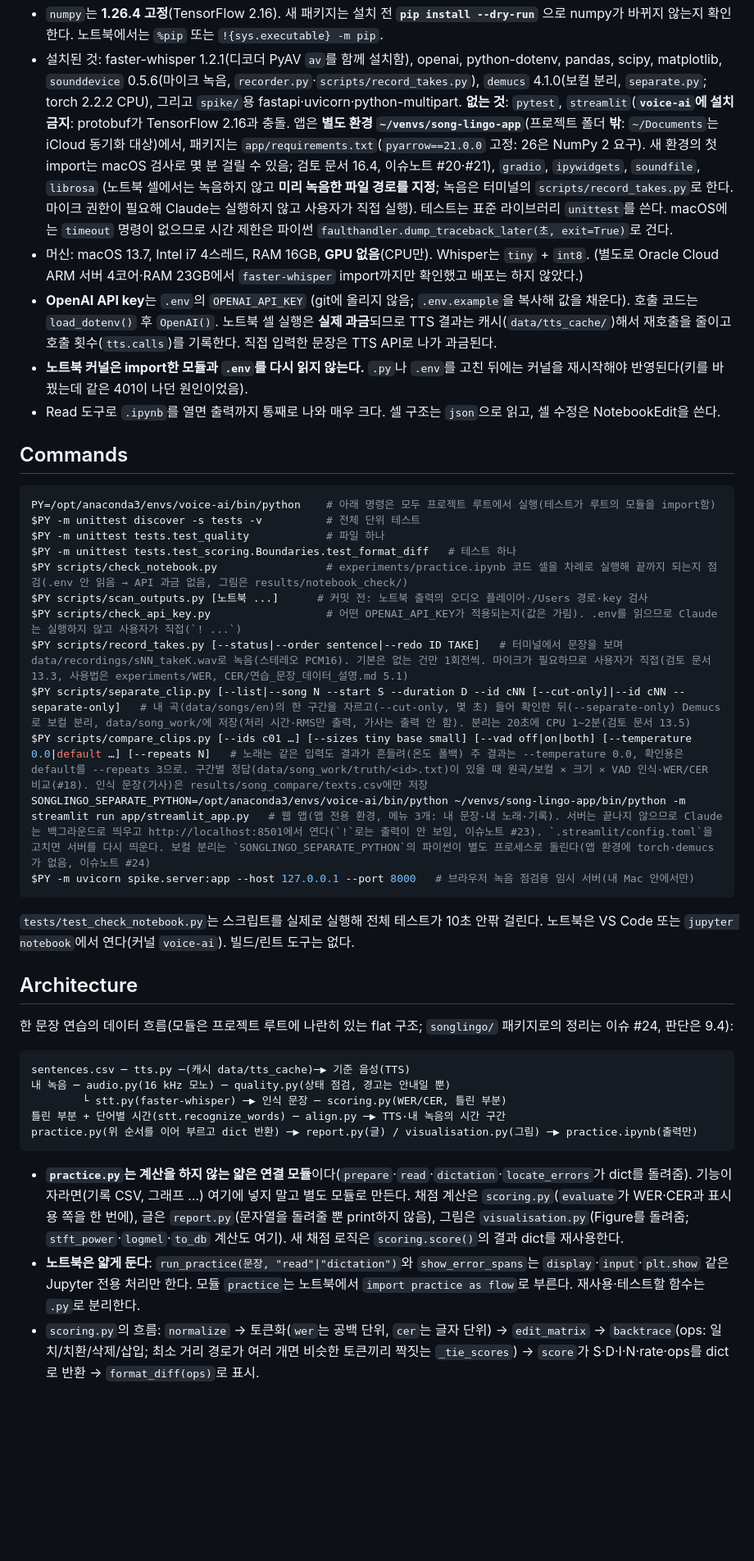
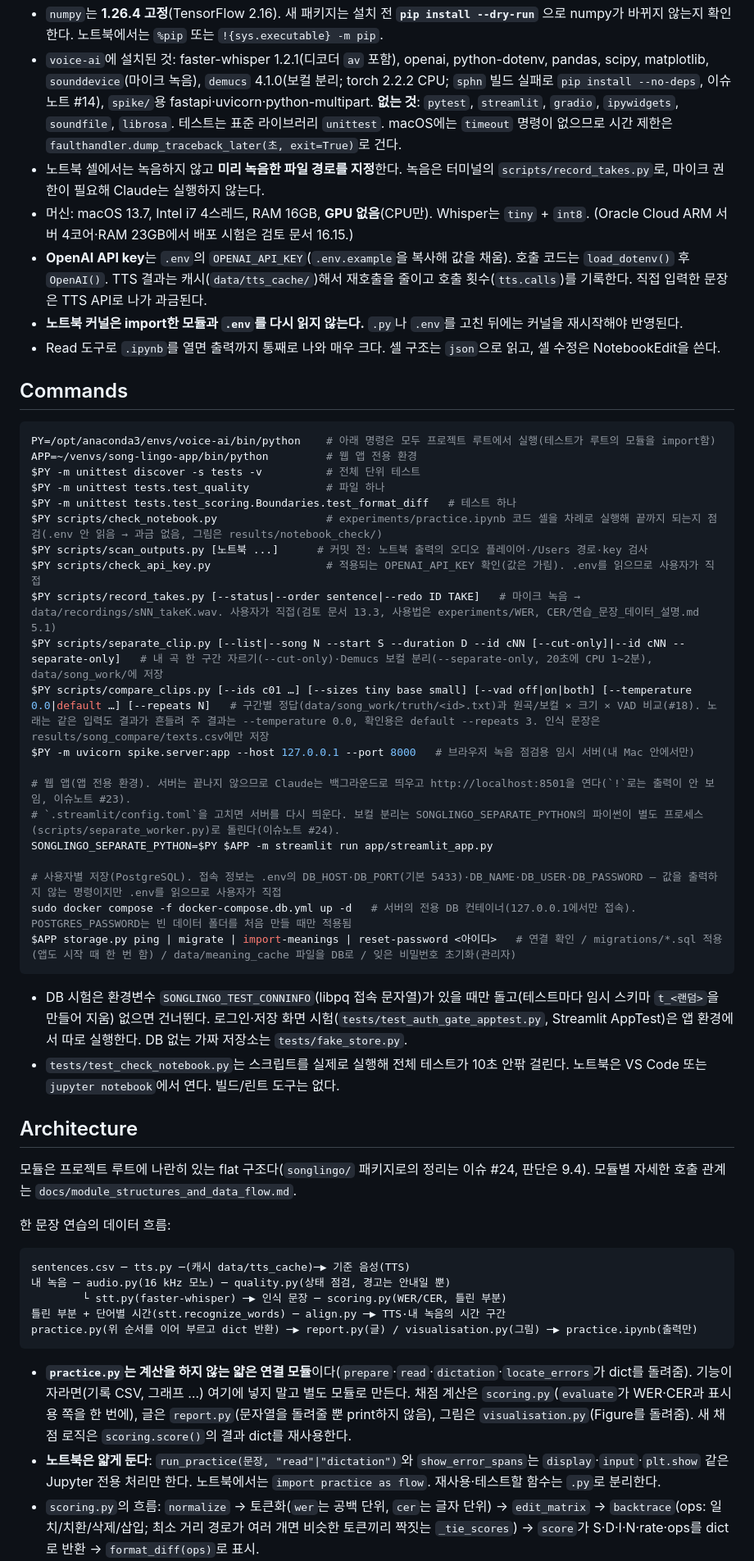
Before and after one commit to greenkey20/song-lingo, a Markdown page: CLAUDE.md, the part around one of its changes. Shown at 82% size. Drawn GitHub-style; blank space fills up the shorter version.

````diff
--- a/CLAUDE.md
+++ b/CLAUDE.md
@@ -25,31 +38,44 @@ This file provides guidance to Claude Code (claude.ai/code) when working with co
 - `numpy`는 **1.26.4 고정**(TensorFlow 2.16). 새 패키지는 설치 전 **`pip install --dry-run`** 으로 numpy가 바뀌지 않는지 확인한다. 노트북에서는 `%pip` 또는 `!{sys.executable} -m pip`.
-- 설치된 것: faster-whisper 1.2.1(디코더 PyAV `av`를 함께 설치함), openai, python-dotenv, pandas, scipy, matplotlib, `sounddevice` 0.5.6(마이크 녹음, `recorder.py`·`scripts/record_takes.py`), `demucs` 4.1.0(보컬 분리, `separate.py`; torch 2.2.2 CPU), 그리고 `spike/`용 fastapi·uvicorn·python-multipart. **없는 것**: `pytest`, `streamlit`(**`voice-ai`에 설치 금지**: protobuf가 TensorFlow 2.16과 충돌. 앱은 **별도 환경 `~/venvs/song-lingo-app`**(프로젝트 폴더 **밖**: `~/Documents`는 iCloud 동기화 대상)에서, 패키지는 `app/requirements.txt`(`pyarrow==21.0.0` 고정: 26은 NumPy 2 요구). 새 환경의 첫 import는 macOS 검사로 몇 분 걸릴 수 있음; 검토 문서 16.4, 이슈노트 #20·#21), `gradio`, `ipywidgets`, `soundfile`, `librosa` (노트북 셀에서는 녹음하지 않고 **미리 녹음한 파일 경로를 지정**; 녹음은 터미널의 `scripts/record_takes.py`로 한다. 마이크 권한이 필요해 Claude는 실행하지 않고 사용자가 직접 실행). 테스트는 표준 라이브러리 `unittest`를 쓴다. macOS에는 `timeout` 명령이 없으므로 시간 제한은 파이썬 `faulthandler.dump_traceback_later(초, exit=True)`로 건다.
-- 머신: macOS 13.7, Intel i7 4스레드, RAM 16GB, **GPU 없음**(CPU만). Whisper는 `tiny` + `int8`. (별도로 Oracle Cloud ARM 서버 4코어·RAM 23GB에서 `faster-whisper` import까지만 확인했고 배포는 하지 않았다.)
-- **OpenAI API key**는 `.env`의 `OPENAI_API_KEY` (git에 올리지 않음; `.env.example`을 복사해 값을 채운다). 호출 코드는 `load_dotenv()` 후 `OpenAI()`. 노트북 셀 실행은 **실제 과금**되므로 TTS 결과는 캐시(`data/tts_cache/`)해서 재호출을 줄이고 호출 횟수(`tts.calls`)를 기록한다. 직접 입력한 문장은 TTS API로 나가 과금된다.
-- **노트북 커널은 import한 모듈과 `.env`를 다시 읽지 않는다.** `.py`나 `.env`를 고친 뒤에는 커널을 재시작해야 반영된다(키를 바꿨는데 같은 401이 나던 원인이었음).
+- `voice-ai`에 설치된 것: faster-whisper 1.2.1(디코더 `av` 포함), openai, python-dotenv, pandas, scipy, matplotlib, `sounddevice`(마이크 녹음), `demucs` 4.1.0(보컬 분리; torch 2.2.2 CPU; `sphn` 빌드 실패로 `pip install --no-deps`, 이슈노트 #14), `spike/`용 fastapi·uvicorn·python-multipart. **없는 것**: `pytest`, `streamlit`, `gradio`, `ipywidgets`, `soundfile`, `librosa`. 테스트는 표준 라이브러리 `unittest`. macOS에는 `timeout` 명령이 없으므로 시간 제한은 `faulthandler.dump_traceback_later(초, exit=True)`로 건다.
+- 노트북 셀에서는 녹음하지 않고 **미리 녹음한 파일 경로를 지정**한다. 녹음은 터미널의 `scripts/record_takes.py`로, 마이크 권한이 필요해 Claude는 실행하지 않는다.
+- 머신: macOS 13.7, Intel i7 4스레드, RAM 16GB, **GPU 없음**(CPU만). Whisper는 `tiny` + `int8`. (Oracle Cloud ARM 서버 4코어·RAM 23GB에서 배포 시험은 검토 문서 16.15.)
+- **OpenAI API key**는 `.env`의 `OPENAI_API_KEY`(`.env.example`을 복사해 값을 채움). 호출 코드는 `load_dotenv()` 후 `OpenAI()`. TTS 결과는 캐시(`data/tts_cache/`)해서 재호출을 줄이고 호출 횟수(`tts.calls`)를 기록한다. 직접 입력한 문장은 TTS API로 나가 과금된다.
+- **노트북 커널은 import한 모듈과 `.env`를 다시 읽지 않는다.** `.py`나 `.env`를 고친 뒤에는 커널을 재시작해야 반영된다.
 - Read 도구로 `.ipynb`를 열면 출력까지 통째로 나와 매우 크다. 셀 구조는 `json`으로 읽고, 셀 수정은 NotebookEdit을 쓴다.
 
 ## Commands
 
 ```bash
 PY=/opt/anaconda3/envs/voice-ai/bin/python    # 아래 명령은 모두 프로젝트 루트에서 실행(테스트가 루트의 모듈을 import함)
+APP=~/venvs/song-lingo-app/bin/python         # 웹 앱 전용 환경
 $PY -m unittest discover -s tests -v          # 전체 단위 테스트
 $PY -m unittest tests.test_quality            # 파일 하나
 $PY -m unittest tests.test_scoring.Boundaries.test_format_diff   # 테스트 하나
-$PY scripts/check_notebook.py                 # experiments/practice.ipynb 코드 셀을 차례로 실행해 끝까지 되는지 점검(.env 안 읽음 → API 과금 없음, 그림은 results/notebook_check/)
+$PY scripts/check_notebook.py                 # experiments/practice.ipynb 코드 셀을 차례로 실행해 끝까지 되는지 점검(.env 안 읽음 → 과금 없음, 그림은 results/notebook_check/)
 $PY scripts/scan_outputs.py [노트북 ...]      # 커밋 전: 노트북 출력의 오디오 플레이어·/Users 경로·key 검사
-$PY scripts/check_api_key.py                  # 어떤 OPENAI_API_KEY가 적용되는지(값은 가림). .env를 읽으므로 Claude는 실행하지 않고 사용자가 직접(`! ...`)
-$PY scripts/record_takes.py [--status|--order sentence|--redo ID TAKE]   # 터미널에서 문장을 보며 data/recordings/sNN_takeK.wav로 녹음(스테레오 PCM16). 기본은 없는 건만 1회전씩. 마이크가 필요하므로 사용자가 직접(검토 문서 13.3, 사용법은 experiments/WER, CER/연습_문장_데이터_설명.md 5.1)
-$PY scripts/separate_clip.py [--list|--song N --start S --duration D --id cNN [--cut-only]|--id cNN --separate-only]   # 내 곡(data/songs/en)의 한 구간을 자르고(--cut-only, 몇 초) 들어 확인한 뒤(--separate-only) Demucs로 보컬 분리, data/song_work/에 저장(처리 시간·RMS만 출력, 가사는 출력 안 함). 분리는 20초에 CPU 1~2분(검토 문서 13.5)
-$PY scripts/compare_clips.py [--ids c01 …] [--sizes tiny base small] [--vad off|on|both] [--temperature 0.0|default …] [--repeats N]   # 노래는 같은 입력도 결과가 흔들려(온도 폴백) 주 결과는 --temperature 0.0, 확인용은 default를 --repeats 3으로. 구간별 정답(data/song_work/truth/<id>.txt)이 있을 때 원곡/보컬 × 크기 × VAD 인식·WER/CER 비교(#18). 인식 문장(가사)은 results/song_compare/texts.csv에만 저장
-SONGLINGO_SEPARATE_PYTHON=/opt/anaconda3/envs/voice-ai/bin/python ~/venvs/song-lingo-app/bin/python -m streamlit run app/streamlit_app.py   # 웹 앱(앱 전용 환경, 메뉴 3개: 내 문장·내 노래·기록). 서버는 끝나지 않으므로 Claude는 백그라운드로 띄우고 http://localhost:8501에서 연다(`!`로는 출력이 안 보임, 이슈노트 #23). `.streamlit/config.toml`을 고치면 서버를 다시 띄운다. 보컬 분리는 `SONGLINGO_SEPARATE_PYTHON`의 파이썬이 별도 프로세스로 돌린다(앱 환경에 torch·demucs가 없음, 이슈노트 #24)
+$PY scripts/check_api_key.py                  # 적용되는 OPENAI_API_KEY 확인(값은 가림). .env를 읽으므로 사용자가 직접
+$PY scripts/record_takes.py [--status|--order sentence|--redo ID TAKE]   # 마이크 녹음 → data/recordings/sNN_takeK.wav. 사용자가 직접(검토 문서 13.3, 사용법은 experiments/WER, CER/연습_문장_데이터_설명.md 5.1)
+$PY scripts/separate_clip.py [--list|--song N --start S --duration D --id cNN [--cut-only]|--id cNN --separate-only]   # 내 곡 한 구간 자르기(--cut-only)·Demucs 보컬 분리(--separate-only, 20초에 CPU 1~2분), data/song_work/에 저장
+$PY scripts/compare_clips.py [--ids c01 …] [--sizes tiny base small] [--vad off|on|both] [--temperature 0.0|default …] [--repeats N]   # 구간별 정답(data/song_work/truth/<id>.txt)과 원곡/보컬 × 크기 × VAD 비교(#18). 노래는 같은 입력도 결과가 흔들려 주 결과는 --temperature 0.0, 확인용은 default --repeats 3. 인식 문장은 results/song_compare/texts.csv에만 저장
 $PY -m uvicorn spike.server:app --host 127.0.0.1 --port 8000   # 브라우저 녹음 점검용 임시 서버(내 Mac 안에서만)
+
+# 웹 앱(앱 전용 환경). 서버는 끝나지 않으므로 Claude는 백그라운드로 띄우고 http://localhost:8501을 연다(`!`로는 출력이 안 보임, 이슈노트 #23).
+# `.streamlit/config.toml`을 고치면 서버를 다시 띄운다. 보컬 분리는 SONGLINGO_SEPARATE_PYTHON의 파이썬이 별도 프로세스(scripts/separate_worker.py)로 돌린다(이슈노트 #24).
+SONGLINGO_SEPARATE_PYTHON=$PY $APP -m streamlit run app/streamlit_app.py
+
+# 사용자별 저장(PostgreSQL). 접속 정보는 .env의 DB_HOST·DB_PORT(기본 5433)·DB_NAME·DB_USER·DB_PASSWORD — 값을 출력하지 않는 명령이지만 .env를 읽으므로 사용자가 직접
+sudo docker compose -f docker-compose.db.yml up -d   # 서버의 전용 DB 컨테이너(127.0.0.1에서만 접속). POSTGRES_PASSWORD는 빈 데이터 폴더를 처음 만들 때만 적용됨
+$APP storage.py ping | migrate | import-meanings | reset-password <아이디>   # 연결 확인 / migrations/*.sql 적용(앱도 시작 때 한 번 함) / data/meaning_cache 파일을 DB로 / 잊은 비밀번호 초기화(관리자)
 ```
-`tests/test_check_notebook.py`는 스크립트를 실제로 실행해 전체 테스트가 10초 안팎 걸린다. 노트북은 VS Code 또는 `jupyter notebook`에서 연다(커널 `voice-ai`). 빌드/린트 도구는 없다.
+
+- DB 시험은 환경변수 `SONGLINGO_TEST_CONNINFO`(libpq 접속 문자열)가 있을 때만 돌고(테스트마다 임시 스키마 `t_<랜덤>`을 만들어 지움) 없으면 건너뛴다. 로그인·저장 화면 시험(`tests/test_auth_gate_apptest.py`, Streamlit AppTest)은 앱 환경에서 따로 실행한다. DB 없는 가짜 저장소는 `tests/fake_store.py`.
+- `tests/test_check_notebook.py`는 스크립트를 실제로 실행해 전체 테스트가 10초 안팎 걸린다. 노트북은 VS Code 또는 `jupyter notebook`에서 연다. 빌드/린트 도구는 없다.
 
 ## Architecture
 
-한 문장 연습의 데이터 흐름(모듈은 프로젝트 루트에 나란히 있는 flat 구조; `songlingo/` 패키지로의 정리는 이슈 #24, 판단은 9.4):
+모듈은 프로젝트 루트에 나란히 있는 flat 구조다(`songlingo/` 패키지로의 정리는 이슈 #24, 판단은 9.4). 모듈별 자세한 호출 관계는 `docs/module_structures_and_data_flow.md`.
+
+한 문장 연습의 데이터 흐름:
 
 ```
 sentences.csv ─ tts.py ─(캐시 data/tts_cache)─▶ 기준 음성(TTS)
@@ -59,6 +85,6 @@ sentences.csv ─ tts.py ─(캐시 data/tts_cache)─▶ 기준 음성(TTS)
 practice.py(위 순서를 이어 부르고 dict 반환) ─▶ report.py(글) / visualisation.py(그림) ─▶ practice.ipynb(출력만)
 ```
 
-- **`practice.py`는 계산을 하지 않는 얇은 연결 모듈**이다(`prepare`·`read`·`dictation`·`locate_errors`가 dict를 돌려줌). 기능이 자라면(기록 CSV, 그래프 …) 여기에 넣지 말고 별도 모듈로 만든다. 채점 계산은 `scoring.py`(`evaluate`가 WER·CER과 표시용 쪽을 한 번에), 글은 `report.py`(문자열을 돌려줄 뿐 print하지 않음), 그림은 `visualisation.py`(Figure를 돌려줌; `stft_power`·`logmel`·`to_db` 계산도 여기). 새 채점 로직은 `scoring.score()`의 결과 dict를 재사용한다.
-- **노트북은 얇게 둔다**: `run_practice(문장, "read"|"dictation")`와 `show_error_spans`는 `display`·`input`·`plt.show` 같은 Jupyter 전용 처리만 한다. 모듈 `practice`는 노트북에서 `import practice as flow`로 부른다. 재사용·테스트할 함수는 `.py`로 분리한다.
+- **`practice.py`는 계산을 하지 않는 얇은 연결 모듈**이다(`prepare`·`read`·`dictation`·`locate_errors`가 dict를 돌려줌). 기능이 자라면(기록 CSV, 그래프 …) 여기에 넣지 말고 별도 모듈로 만든다. 채점 계산은 `scoring.py`(`evaluate`가 WER·CER과 표시용 쪽을 한 번에), 글은 `report.py`(문자열을 돌려줄 뿐 print하지 않음), 그림은 `visualisation.py`(Figure를 돌려줌). 새 채점 로직은 `scoring.score()`의 결과 dict를 재사용한다.
+- **노트북은 얇게 둔다**: `run_practice(문장, "read"|"dictation")`와 `show_error_spans`는 `display`·`input`·`plt.show` 같은 Jupyter 전용 처리만 한다. 노트북에서는 `import practice as flow`. 재사용·테스트할 함수는 `.py`로 분리한다.
 - `scoring.py`의 흐름: `normalize` → 토큰화(`wer`는 공백 단위, `cer`는 글자 단위) → `edit_matrix` → `backtrace`(ops: 일치/치환/삭제/삽입; 최소 거리 경로가 여러 개면 비슷한 토큰끼리 짝짓는 `_tie_scores`) → `score`가 S·D·I·N·rate·ops를 dict로 반환 → `format_diff(ops)`로 표시.
````
Also changed, not shown: other parts of CLAUDE.md (+65 -29 lines).
